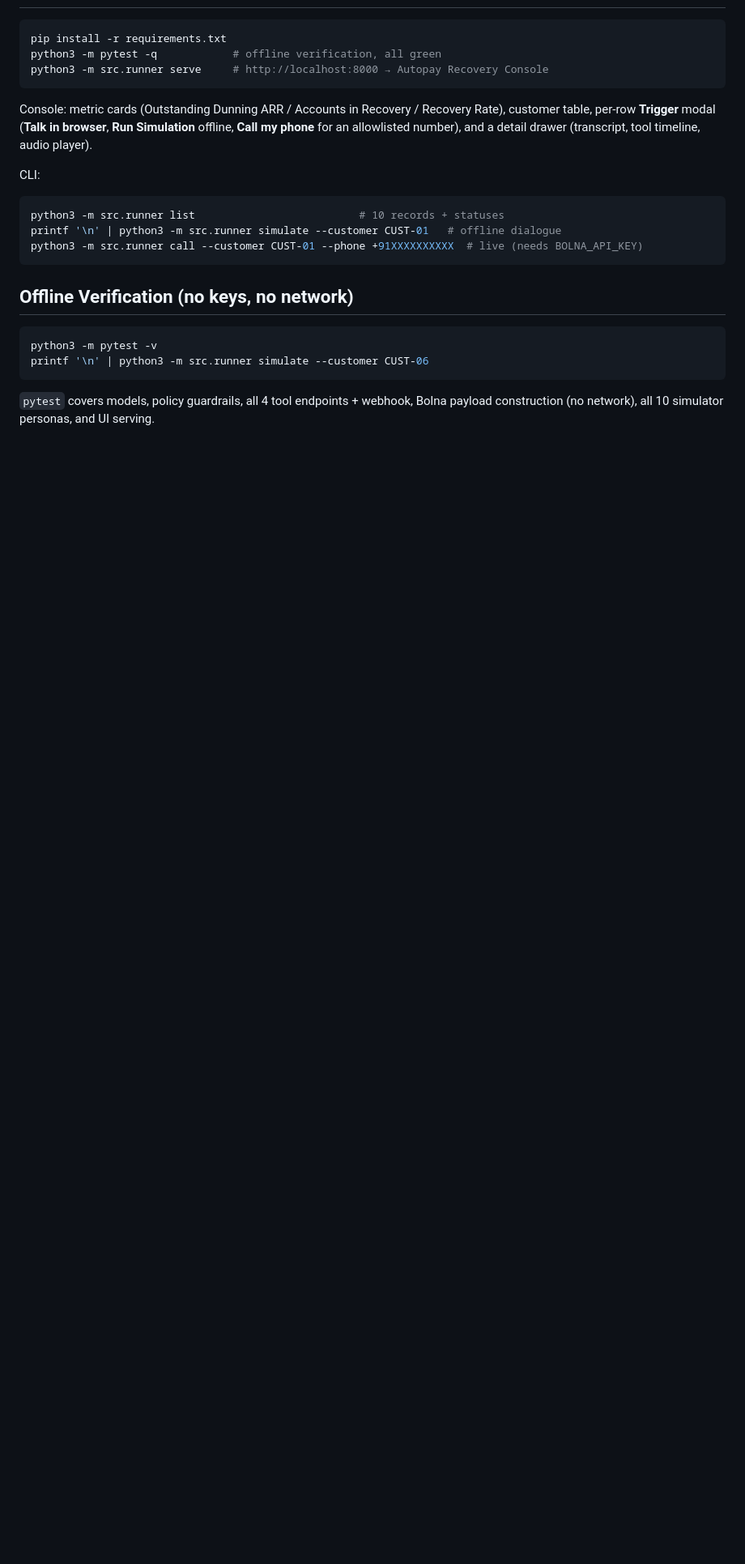
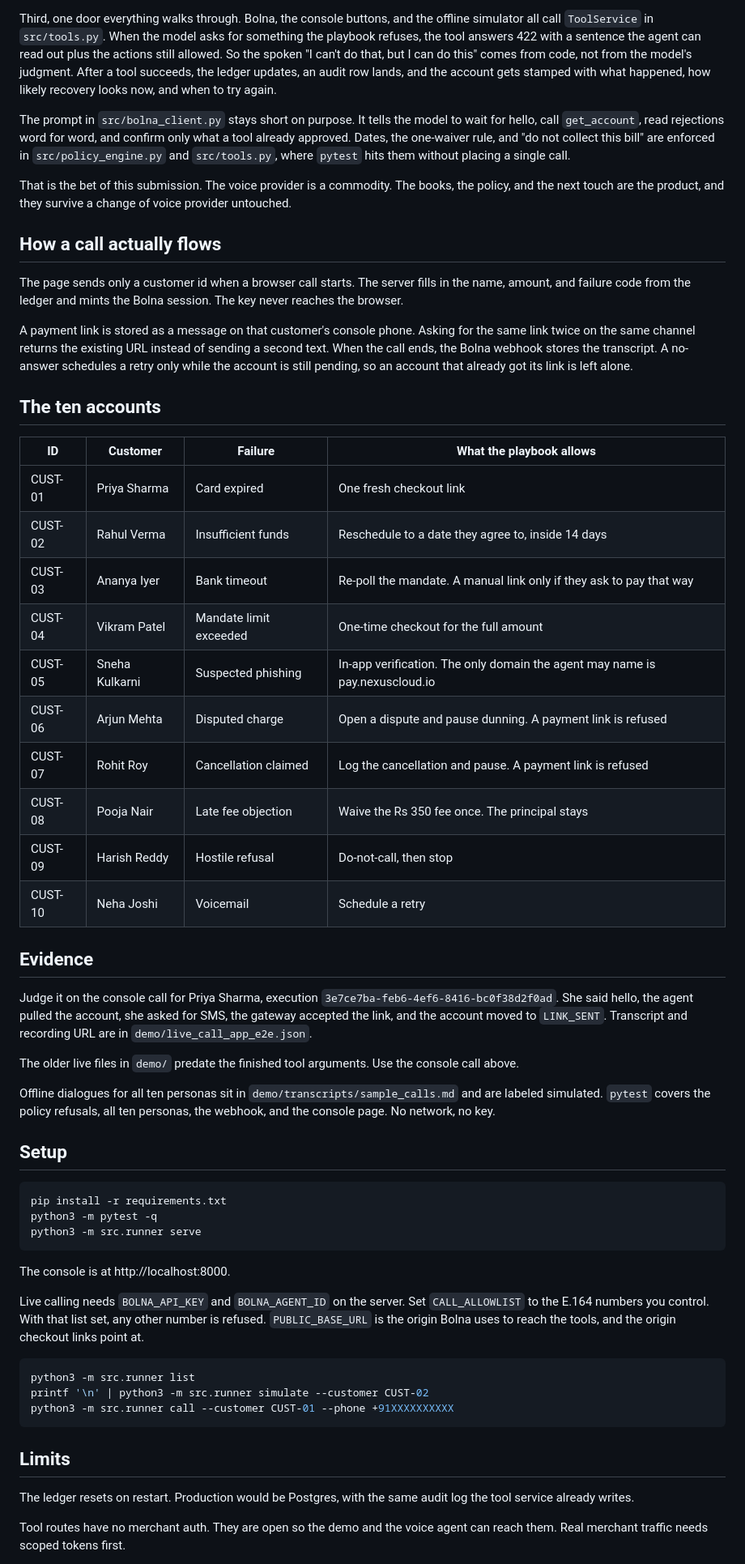
Before and after one commit to tayyab415/autopay-recovery-voice-agent, a Markdown page: README.md, the part around one of its changes. Shown at 81% size. GitHub-like rendering; blank space fills up the shorter version.

Commit message:
docs: rewrite README in human voice, lead layers section with the rationale

````diff
--- a/README.md
+++ b/README.md
@@ -48,29 +38,59 @@ No keys or phone needed for the checkout. HTTPS with the lock icon.
+Third, one door everything walks through. Bolna, the console buttons, and the offline simulator all call `ToolService` in `src/tools.py`. When the model asks for something the playbook refuses, the tool answers 422 with a sentence the agent can read out plus the actions still allowed. So the spoken "I can't do that, but I can do this" comes from code, not from the model's judgment. After a tool succeeds, the ledger updates, an audit row lands, and the account gets stamped with what happened, how likely recovery looks now, and when to try again.
+
+The prompt in `src/bolna_client.py` stays short on purpose. It tells the model to wait for hello, call `get_account`, read rejections word for word, and confirm only what a tool already approved. Dates, the one-waiver rule, and "do not collect this bill" are enforced in `src/policy_engine.py` and `src/tools.py`, where `pytest` hits them without placing a single call.
+
+That is the bet of this submission. The voice provider is a commodity. The books, the policy, and the next touch are the product, and they survive a change of voice provider untouched.
+
+## How a call actually flows
+
+The page sends only a customer id when a browser call starts. The server fills in the name, amount, and failure code from the ledger and mints the Bolna session. The key never reaches the browser.
+
+A payment link is stored as a message on that customer's console phone. Asking for the same link twice on the same channel returns the existing URL instead of sending a second text. When the call ends, the Bolna webhook stores the transcript. A no-answer schedules a retry only while the account is still pending, so an account that already got its link is left alone.
+
+## The ten accounts
+
+| ID | Customer | Failure | What the playbook allows |
+|----|----------|---------|--------------------------|
+| CUST-01 | Priya Sharma | Card expired | One fresh checkout link |
+| CUST-02 | Rahul Verma | Insufficient funds | Reschedule to a date they agree to, inside 14 days |
+| CUST-03 | Ananya Iyer | Bank timeout | Re-poll the mandate. A manual link only if they ask to pay that way |
+| CUST-04 | Vikram Patel | Mandate limit exceeded | One-time checkout for the full amount |
+| CUST-05 | Sneha Kulkarni | Suspected phishing | In-app verification. The only domain the agent may name is pay.nexuscloud.io |
+| CUST-06 | Arjun Mehta | Disputed charge | Open a dispute and pause dunning. A payment link is refused |
+| CUST-07 | Rohit Roy | Cancellation claimed | Log the cancellation and pause. A payment link is refused |
+| CUST-08 | Pooja Nair | Late fee objection | Waive the Rs 350 fee once. The principal stays |
+| CUST-09 | Harish Reddy | Hostile refusal | Do-not-call, then stop |
+| CUST-10 | Neha Joshi | Voicemail | Schedule a retry |
+
+## Evidence
+
+Judge it on the console call for Priya Sharma, execution `3e7ce7ba-feb6-4ef6-8416-bc0f38d2f0ad`. She said hello, the agent pulled the account, she asked for SMS, the gateway accepted the link, and the account moved to `LINK_SENT`. Transcript and recording URL are in `demo/live_call_app_e2e.json`.
+
+The older live files in `demo/` predate the finished tool arguments. Use the console call above.
+
+Offline dialogues for all ten personas sit in `demo/transcripts/sample_calls.md` and are labeled simulated. `pytest` covers the policy refusals, all ten personas, the webhook, and the console page. No network, no key.
+
+## Setup
 
 ```bash
 pip install -r requirements.txt
-python3 -m pytest -q            # offline verification, all green
-python3 -m src.runner serve     # http://localhost:8000 → Autopay Recovery Console
+python3 -m pytest -q
+python3 -m src.runner serve
 ```
 
-Console: metric cards (Outstanding Dunning ARR / Accounts in Recovery / Recovery Rate),
-customer table, per-row **Trigger** modal (**Talk in browser**, **Run Simulation** offline,
-**Call my phone** for an allowlisted number), and a detail drawer (transcript, tool timeline, audio player).
+The console is at http://localhost:8000.
 
-CLI:
+Live calling needs `BOLNA_API_KEY` and `BOLNA_AGENT_ID` on the server. Set `CALL_ALLOWLIST` to the E.164 numbers you control. With that list set, any other number is refused. `PUBLIC_BASE_URL` is the origin Bolna uses to reach the tools, and the origin checkout links point at.
 
 ```bash
-python3 -m src.runner list                          # 10 records + statuses
-printf '\n' | python3 -m src.runner simulate --customer CUST-01   # offline dialogue
-python3 -m src.runner call --customer CUST-01 --phone +91XXXXXXXXXX  # live (needs BOLNA_API_KEY)
+python3 -m src.runner list
+printf '\n' | python3 -m src.runner simulate --customer CUST-02
+python3 -m src.runner call --customer CUST-01 --phone +91XXXXXXXXXX
 ```
 
-## Offline Verification (no keys, no network)
+## Limits
 
-```bash
-python3 -m pytest -v
-printf '\n' | python3 -m src.runner simulate --customer CUST-06
-```
+The ledger resets on restart. Production would be Postgres, with the same audit log the tool service already writes.
 
-`pytest` covers models, policy guardrails, all 4 tool endpoints + webhook,
-Bolna payload construction (no network), all 10 simulator personas, and UI serving.
+Tool routes have no merchant auth. They are open so the demo and the voice agent can reach them. Real merchant traffic needs scoped tokens first.
 
````
Also changed, not shown: other parts of README.md (+29 -59 lines).
